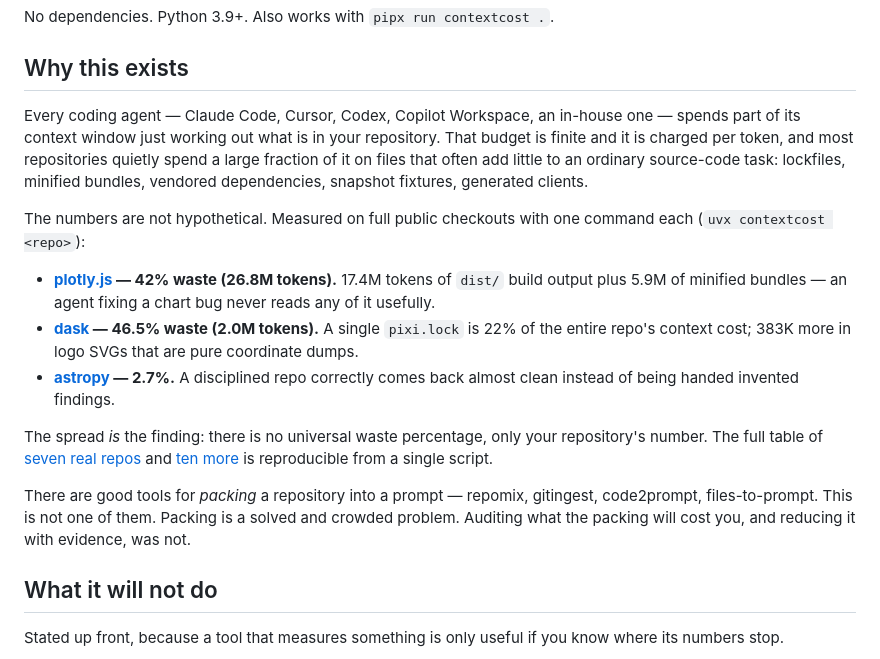
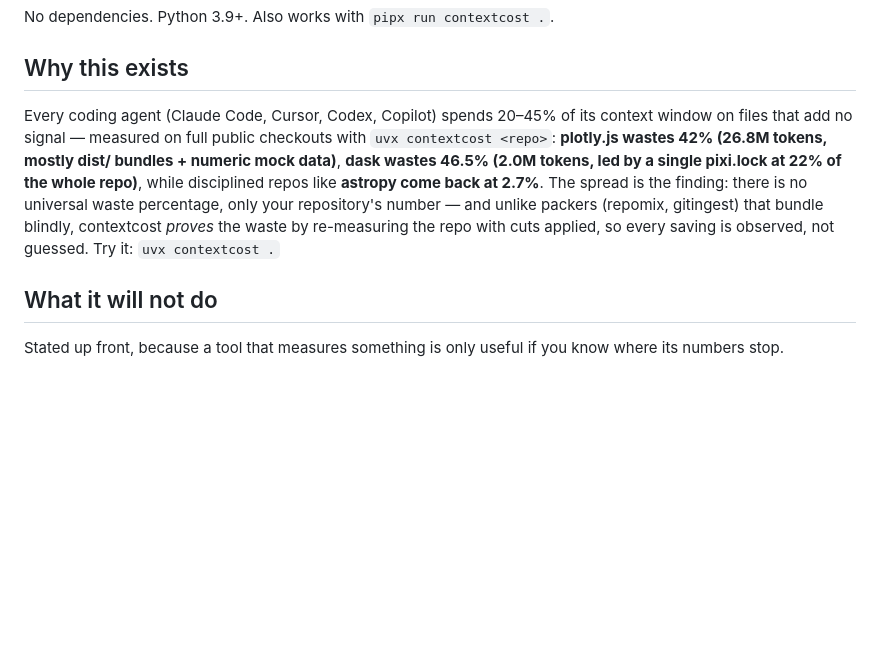
Before and after one commit to CAOShurong/contextcost, a Markdown page: README.md, the part around the change. GitHub-like rendering; blank space fills up the shorter version.

Commit message:
docs(readme): condense 'Why this exists' into one paragraph with live numbers (plotly.js 42%, dask 46.5%, astropy 2.7%)

```diff
--- a/README.md
+++ b/README.md
@@ -146,29 +146,7 @@ No dependencies. Python 3.9+. Also works with `pipx run contextcost .`.
 
 ## Why this exists
 
-Every coding agent — Claude Code, Cursor, Codex, Copilot Workspace, an
-in-house one — spends part of its context window just working out what is in
-your repository. That budget is finite and it is charged per token, and most
-repositories quietly spend a large fraction of it on files that often add
-little to an ordinary source-code task: lockfiles, minified bundles, vendored
-dependencies, snapshot fixtures, generated clients.
-
-The numbers are not hypothetical. Measured on full public checkouts with one
-command each (`uvx contextcost <repo>`):
-
-- **[plotly.js](https://github.com/plotly/plotly.js) — 42% waste (26.8M tokens).** 17.4M tokens of `dist/` build output plus 5.9M of minified bundles — an agent fixing a chart bug never reads any of it usefully.
-- **[dask](https://github.com/dask/dask) — 46.5% waste (2.0M tokens).** A single `pixi.lock` is 22% of the entire repo's context cost; 383K more in logo SVGs that are pure coordinate dumps.
-- **[astropy](https://github.com/astropy/astropy) — 2.7%.** A disciplined repo correctly comes back almost clean instead of being handed invented findings.
-
-The spread *is* the finding: there is no universal waste percentage, only your
-repository's number. The full table of [seven real repos](docs/case-studies/2026-08-25-seven-repos.md)
-and [ten more](docs/case-studies/2026-08-26-ten-more-repos.md) is reproducible
-from a single script.
-
-There are good tools for *packing* a repository into a prompt — repomix,
-gitingest, code2prompt, files-to-prompt. This is not one of them. Packing is a
-solved and crowded problem. Auditing what the packing will cost you, and
-reducing it with evidence, was not.
+Every coding agent (Claude Code, Cursor, Codex, Copilot) spends 20–45% of its context window on files that add no signal — measured on full public checkouts with `uvx contextcost <repo>`: **plotly.js wastes 42% (26.8M tokens, mostly dist/ bundles + numeric mock data)**, **dask wastes 46.5% (2.0M tokens, led by a single pixi.lock at 22% of the whole repo)**, while disciplined repos like **astropy come back at 2.7%**. The spread is the finding: there is no universal waste percentage, only your repository's number — and unlike packers (repomix, gitingest) that bundle blindly, contextcost *proves* the waste by re-measuring the repo with cuts applied, so every saving is observed, not guessed. Try it: `uvx contextcost .`
 
 ## What it will not do
 
```
